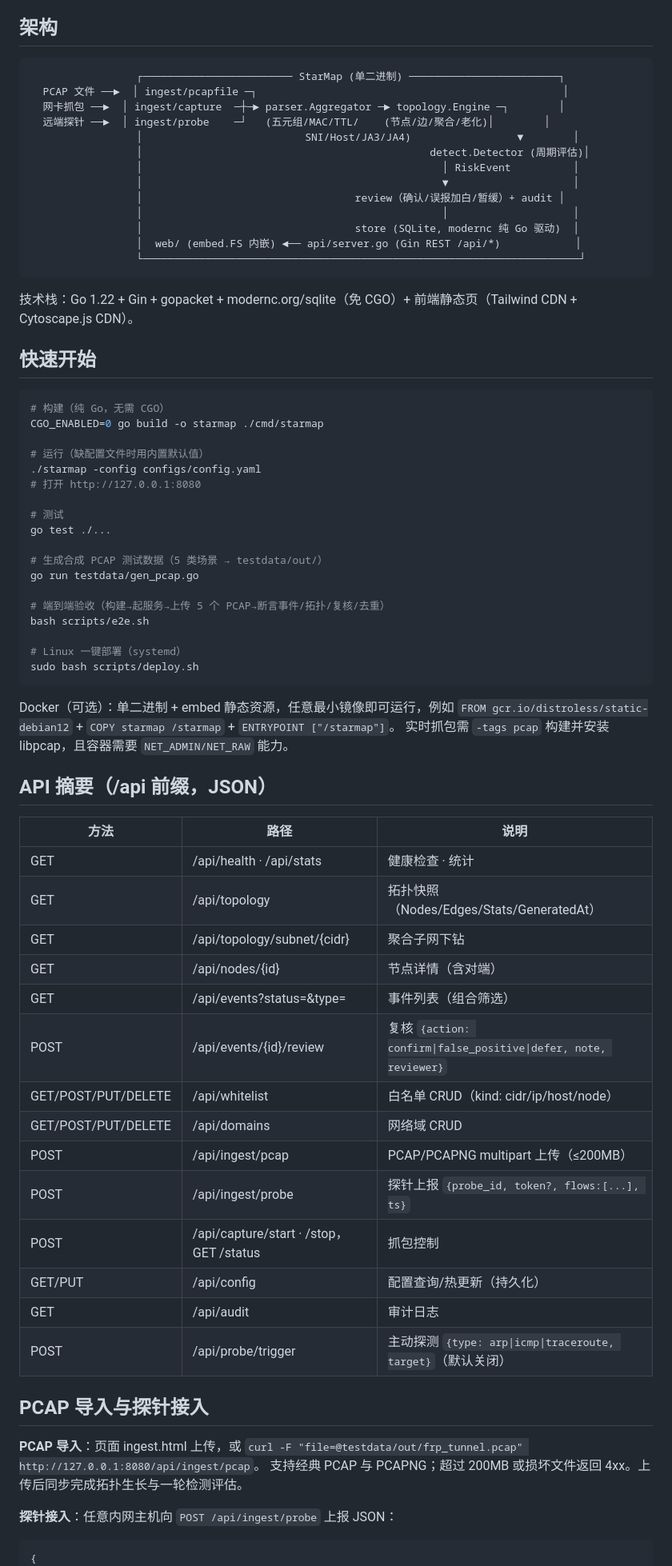
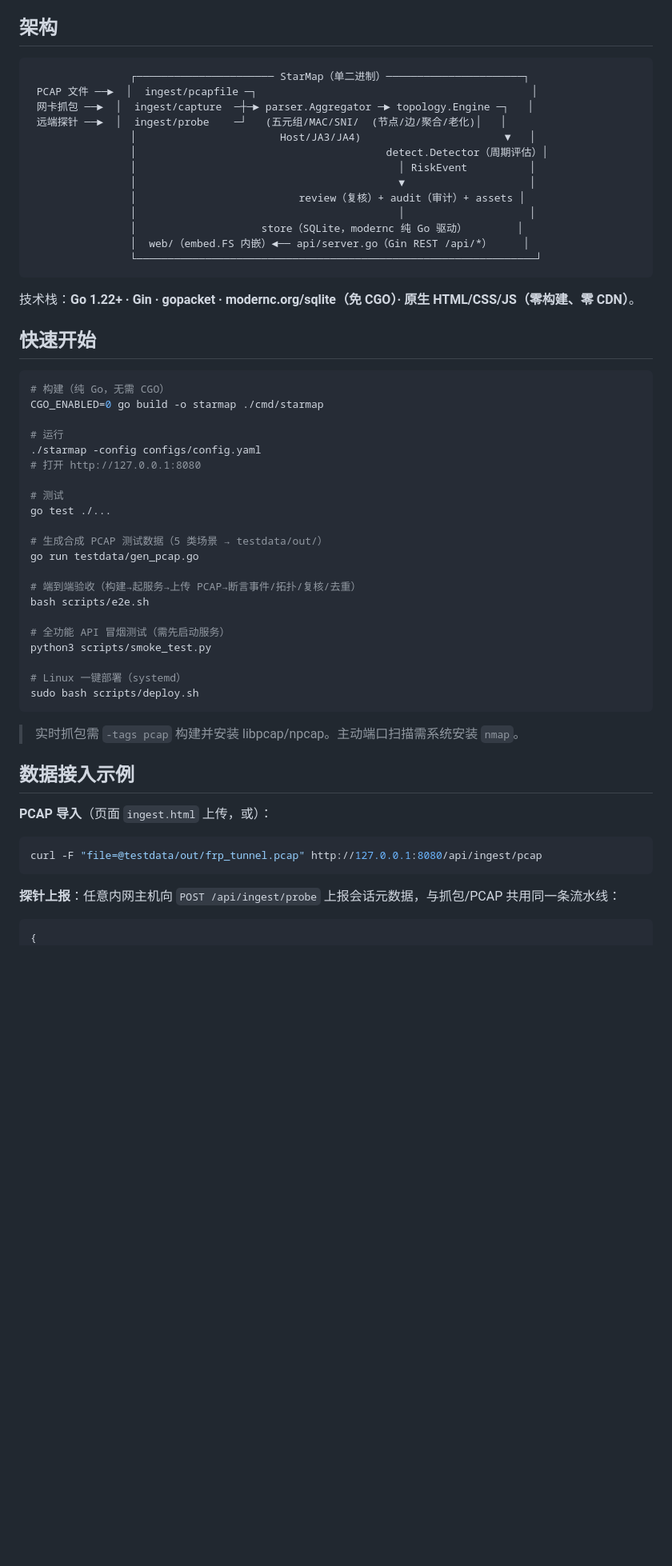
Before and after one commit to kinghtxg/starmap, a Markdown page: README.md, the part around the change printed below. Shown: that part at 80% size. Rendered like a GitHub page; blank space fills up the shorter version.

````diff
--- a/README.md
+++ b/README.md
@@ -29,22 +63,22 @@
 ## 架构
 
 ```
-                 ┌──────────────────────── StarMap (单二进制) ────────────────────────┐
-  PCAP 文件 ──►  │ ingest/pcapfile ─┐                                                 │
-  网卡抓包 ──►  │ ingest/capture  ─┼─► parser.Aggregator ─► topology.Engine ─┐        │
-  远端探针 ──►  │ ingest/probe    ─┘   (五元组/MAC/TTL/    (节点/边/聚合/老化)│        │
-                 │                          SNI/Host/JA3/JA4)                 ▼        │
-                 │                                              detect.Detector (周期评估)│
-                 │                                                │ RiskEvent          │
-                 │                                                ▼                    │
-                 │                                  review（确认/误报加白/暂缓）+ audit │
-                 │                                                │                    │
-                 │                                  store (SQLite, modernc 纯 Go 驱动)  │
-                 │  web/ (embed.FS 内嵌) ◄── api/server.go (Gin REST /api/*)            │
-                 └──────────────────────────────────────────────────────────────────────┘
+                ┌────────────────────── StarMap（单二进制）──────────────────────┐
+ PCAP 文件 ──►  │  ingest/pcapfile ─┐                                            │
+ 网卡抓包 ──►  │  ingest/capture  ─┼─► parser.Aggregator ─► topology.Engine ─┐   │
+ 远端探针 ──►  │  ingest/probe    ─┘   (五元组/MAC/SNI/  (节点/边/聚合/老化)│   │
+                │                       Host/JA3/JA4)                       ▼   │
+                │                                        detect.Detector（周期评估）│
+                │                                          │ RiskEvent          │
+                │                                          ▼                    │
+                │                          review（复核）+ audit（审计）+ assets │
+                │                                          │                    │
+                │                    store（SQLite，modernc 纯 Go 驱动）        │
+                │  web/（embed.FS 内嵌）◄── api/server.go（Gin REST /api/*）     │
+                └────────────────────────────────────────────────────────────────┘
 ```
 
-技术栈：Go 1.22 + Gin + gopacket + modernc.org/sqlite（免 CGO）+ 前端静态页（Tailwind CDN + Cytoscape.js CDN）。
+技术栈：**Go 1.22+ · Gin · gopacket · modernc.org/sqlite（免 CGO）· 原生 HTML/CSS/JS（零构建、零 CDN）**。
 
 ## 快速开始
 
@@ -52,7 +86,7 @@
 # 构建（纯 Go，无需 CGO）
 CGO_ENABLED=0 go build -o starmap ./cmd/starmap
 
-# 运行（缺配置文件时用内置默认值）
+# 运行
 ./starmap -config configs/config.yaml
 # 打开 http://127.0.0.1:8080
 
@@ -62,43 +96,27 @@ go test ./...
 # 生成合成 PCAP 测试数据（5 类场景 → testdata/out/）
 go run testdata/gen_pcap.go
 
-# 端到端验收（构建→起服务→上传 5 个 PCAP→断言事件/拓扑/复核/去重）
+# 端到端验收（构建→起服务→上传 PCAP→断言事件/拓扑/复核/去重）
 bash scripts/e2e.sh
+
+# 全功能 API 冒烟测试（需先启动服务）
+python3 scripts/smoke_test.py
 
 # Linux 一键部署（systemd）
 sudo bash scripts/deploy.sh
 ```
 
-Docker（可选）：单二进制 + embed 静态资源，任意最小镜像即可运行，例如
-`FROM gcr.io/distroless/static-debian12` + `COPY starmap /starmap` + `ENTRYPOINT ["/starmap"]`。
-实时抓包需 `-tags pcap` 构建并安装 libpcap，且容器需要 `NET_ADMIN/NET_RAW` 能力。
+> 实时抓包需 `-tags pcap` 构建并安装 libpcap/npcap。主动端口扫描需系统安装 `nmap`。
 
-## API 摘要（/api 前缀，JSON）
+## 数据接入示例
 
-| 方法 | 路径 | 说明 |
-|---|---|---|
-| GET | /api/health · /api/stats | 健康检查 · 统计 |
-| GET | /api/topology | 拓扑快照（Nodes/Edges/Stats/GeneratedAt） |
-| GET | /api/topology/subnet/{cidr} | 聚合子网下钻 |
-| GET | /api/nodes/{id} | 节点详情（含对端） |
-| GET | /api/events?status=&type= | 事件列表（组合筛选） |
-| POST | /api/events/{id}/review | 复核 `{action: confirm\|false_positive\|defer, note, reviewer}` |
-| GET/POST/PUT/DELETE | /api/whitelist | 白名单 CRUD（kind: cidr/ip/host/node） |
-| GET/POST/PUT/DELETE | /api/domains | 网络域 CRUD |
-| POST | /api/ingest/pcap | PCAP/PCAPNG multipart 上传（≤200MB） |
-| POST | /api/ingest/probe | 探针上报 `{probe_id, token?, flows:[...], ts}` |
-| POST | /api/capture/start · /stop，GET /status | 抓包控制 |
-| GET/PUT | /api/config | 配置查询/热更新（持久化） |
-| GET | /api/audit | 审计日志 |
-| POST | /api/probe/trigger | 主动探测 `{type: arp\|icmp\|traceroute, target}`（默认关闭） |
+**PCAP 导入**（页面 `ingest.html` 上传，或）：
 
-## PCAP 导入与探针接入
+```bash
+curl -F "file=@testdata/out/frp_tunnel.pcap" http://127.0.0.1:8080/api/ingest/pcap
+```
 
-**PCAP 导入**：页面 ingest.html 上传，或
-`curl -F "file=@testdata/out/frp_tunnel.pcap" http://127.0.0.1:8080/api/ingest/pcap`。
-支持经典 PCAP 与 PCAPNG；超过 200MB 或损坏文件返回 4xx。上传后同步完成拓扑生长与一轮检测评估。
-
-**探针接入**：任意内网主机向 `POST /api/ingest/probe` 上报 JSON：
+**探针上报**：任意内网主机向 `POST /api/ingest/probe` 上报会话元数据，与抓包/PCAP 共用同一条流水线：
 
 ```json
 {
````
Also changed, not shown: other parts of README.md (+99 -51 lines), CONTRIBUTING.md (added, +39 -0 lines), docs/screenshots/website.png (added), 6 other files.
